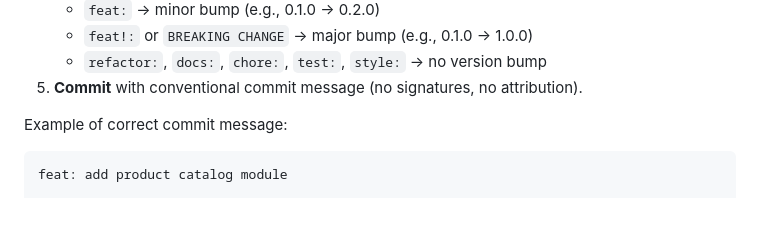
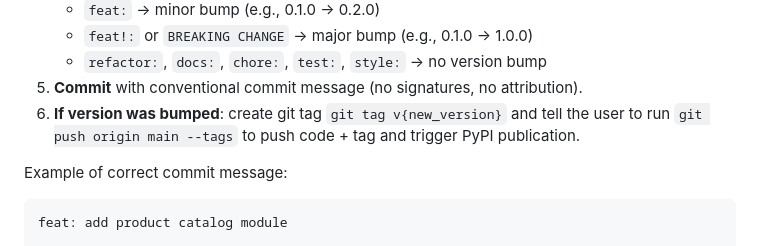
Before and after one commit to runId-labs/lys, a Markdown page: CLAUDE.md, the part around the change. GitHub-like rendering; blank space fills up the shorter version.

Commit message:
docs: add git tag and push step to commit workflow
- Add step 6 to commit process: create tag and push with --tags

````diff
--- a/CLAUDE.md
+++ b/CLAUDE.md
@@ -205,6 +205,7 @@ When the user validates code and asks to commit:
    - `feat!:` or `BREAKING CHANGE` → major bump (e.g., 0.1.0 → 1.0.0)
    - `refactor:`, `docs:`, `chore:`, `test:`, `style:` → no version bump
 5. **Commit** with conventional commit message (no signatures, no attribution).
+6. **If version was bumped**: create git tag `git tag v{new_version}` and tell the user to run `git push origin main --tags` to push code + tag and trigger PyPI publication.
 
 Example of correct commit message:
 ```
````
Also changed, not shown: CHANGELOG.md (+3 -0 lines).
